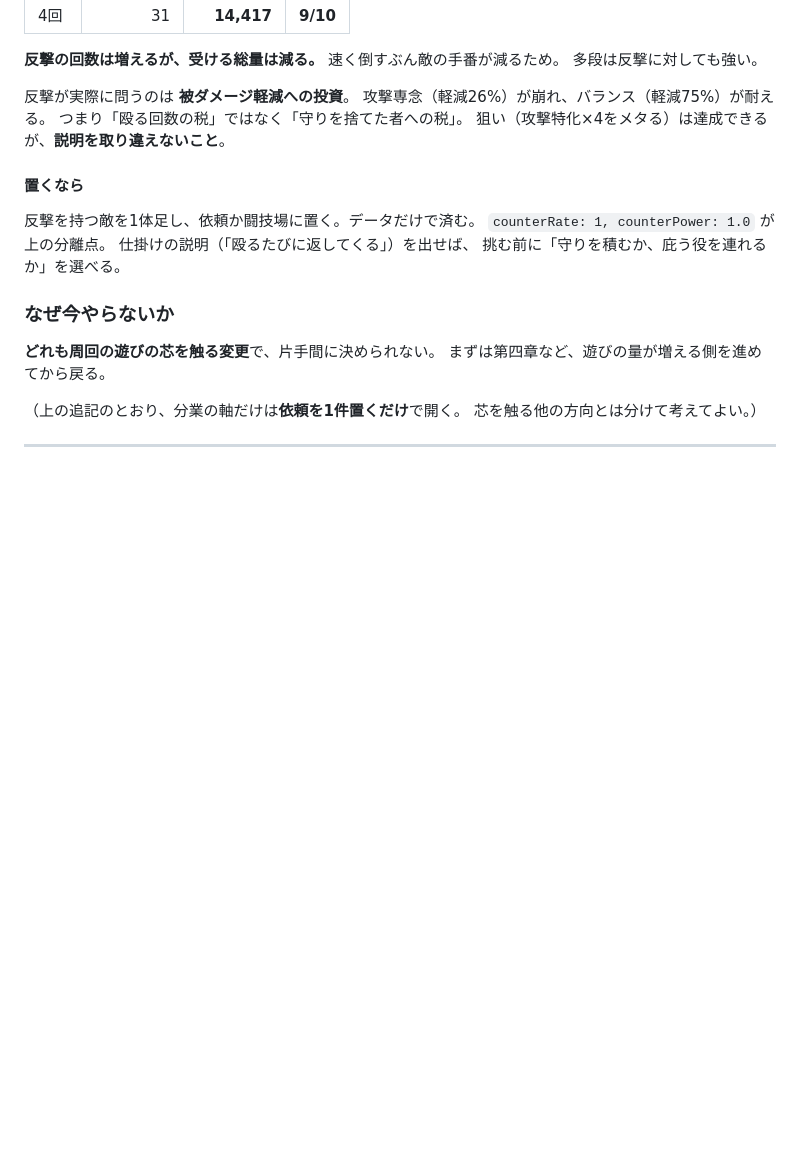
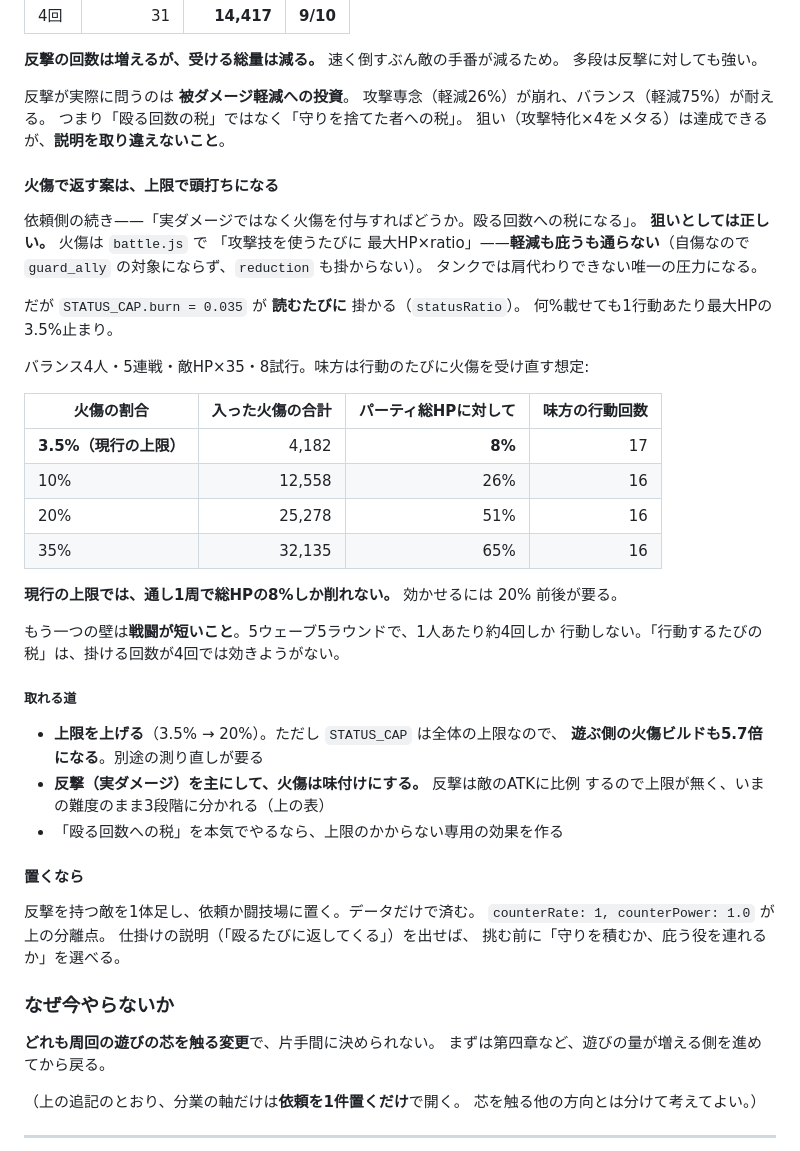
Before and after one commit to fcqsn296/hack-slash_RPG, a Markdown page: docs/保留中のアイデア.md, the part around the change. Drawn GitHub-style; blank space fills up the shorter version.

Commit message:
火傷で返す案を測った。狙いは正しいが STATUS_CAP で頭打ちになる
依頼側の案「実ダメージではなく火傷を付与すれば殴る回数への税になる」を測った。

狙いとしては正しい。火傷は「攻撃技を使うたびに 最大HP×ratio」で、自傷なので
guard_ally の対象にならず reduction も掛からない。タンクで肩代わりできない
唯一の圧力になる。

だが STATUS_CAP.burn = 0.035 が statusRatio で読むたびに掛かる。何%載せても
1行動あたり最大HPの3.5%止まり。

バランス4人・5連戦・敵HP×35・8試行（行動のたびに火傷を受け直す想定）:
  3.5%（現行上限）  合計 4,182  パーティ総HPの  8%  行動17回
  10%              12,558              26%
  20%              25,278              51%
  35%              32,135              65%

現行の上限では通し1周で総HPの8%しか削れない。効かせるには20%前後が要るが、
STATUS_CAP は全体の上限なので遊ぶ側の火傷ビルドも5.7倍になる。

もう一つの壁は戦闘の短さ。5ウェーブ5ラウンドで1人あたり約4回しか行動しない。
「行動するたびの税」は掛ける回数が4回では効きようがない。

反撃（実ダメージ）は敵のATKに比例するので上限が無く、いまの難度のまま3段階に
分かれる。火傷は味付けに回すのが妥当。

Co-Authored-By: Claude Opus 5 <noreply@anthropic.com>

```diff
--- a/docs/保留中のアイデア.md
+++ b/docs/保留中のアイデア.md
@@ -431,6 +431,39 @@ poison / burn = 相手の最大HP × 割合   （1ラウンド最大50%）
 つまり「殴る回数の税」ではなく「守りを捨てた者への税」。
 狙い（攻撃特化×4をメタる）は達成できるが、**説明を取り違えないこと**。
 
+#### 火傷で返す案は、上限で頭打ちになる
+
+依頼側の続き——「実ダメージではなく火傷を付与すればどうか。殴る回数への税になる」。
+**狙いとしては正しい。** 火傷は `battle.js` で
+「攻撃技を使うたびに 最大HP×ratio」——**軽減も庇うも通らない**（自傷なので
+`guard_ally` の対象にならず、`reduction` も掛からない）。
+タンクでは肩代わりできない唯一の圧力になる。
+
+だが `STATUS_CAP.burn = 0.035` が **読むたびに** 掛かる（`statusRatio`）。
+何%載せても1行動あたり最大HPの3.5%止まり。
+
+バランス4人・5連戦・敵HP×35・8試行。味方は行動のたびに火傷を受け直す想定:
+
+| 火傷の割合 | 入った火傷の合計 | パーティ総HPに対して | 味方の行動回数 |
+|---|---:|---:|---:|
+| **3.5%（現行の上限）** | 4,182 | **8%** | 17 |
+| 10% | 12,558 | 26% | 16 |
+| 20% | 25,278 | 51% | 16 |
+| 35% | 32,135 | 65% | 16 |
+
+**現行の上限では、通し1周で総HPの8%しか削れない。** 効かせるには 20% 前後が要る。
+
+もう一つの壁は**戦闘が短いこと**。5ウェーブ5ラウンドで、1人あたり約4回しか
+行動しない。「行動するたびの税」は、掛ける回数が4回では効きようがない。
+
+##### 取れる道
+
+- **上限を上げる**（3.5% → 20%）。ただし `STATUS_CAP` は全体の上限なので、
+  **遊ぶ側の火傷ビルドも5.7倍になる**。別途の測り直しが要る
+- **反撃（実ダメージ）を主にして、火傷は味付けにする。** 反撃は敵のATKに比例
+  するので上限が無く、いまの難度のまま3段階に分かれる（上の表）
+- 「殴る回数への税」を本気でやるなら、上限のかからない専用の効果を作る
+
 #### 置くなら
 
 反撃を持つ敵を1体足し、依頼か闘技場に置く。データだけで済む。
```
